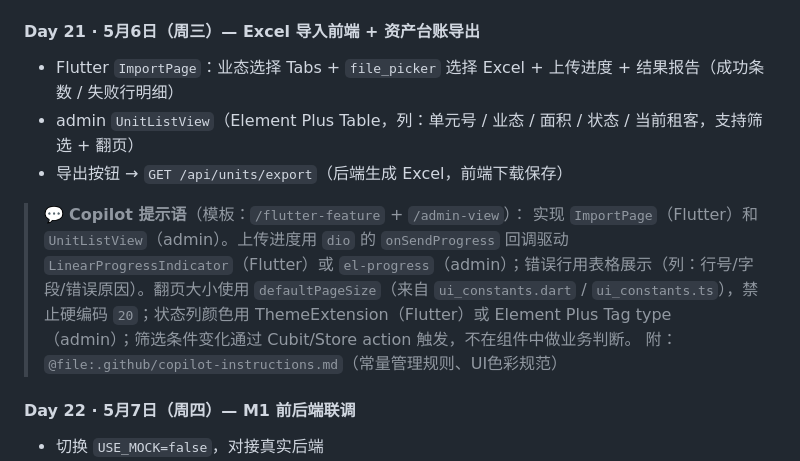
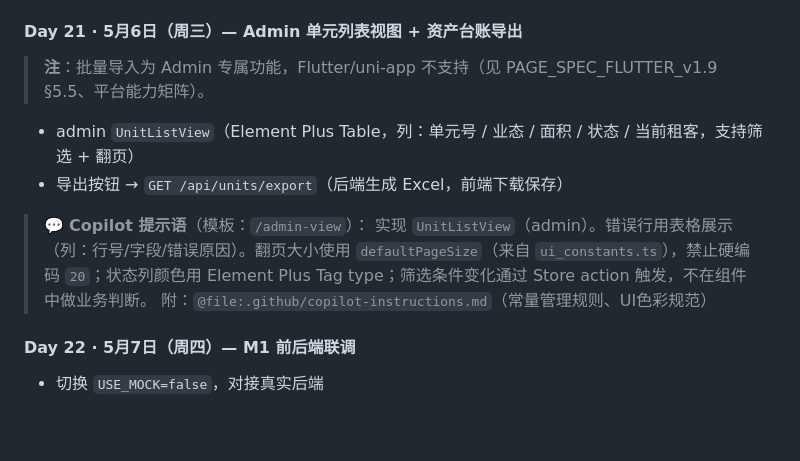
Before and after one commit to SheltonWan/propos, a Markdown page: docs/plan/PROJECT_PLAN.md, the part around the change. Rendered like a GitHub page; blank space fills up the shorter version.

Commit message:
关于app资产导入入口取消更新文档

```diff
--- a/docs/plan/PROJECT_PLAN.md
+++ b/docs/plan/PROJECT_PLAN.md
@@ -399,14 +399,15 @@
 > 实现热区点击交互和 `UnitDetailPage`。点击 SVG 多边形通过 GestureDetector + 坐标命中判断识别 unitId，命中后通过 `context.push('/assets/unit-detail/$unitId')` 跳转。`UnitDetailPage` 中当前合同摘要区域目前为占位组件（`ContractSummaryPlaceholder`），待 M2 联动后回填。三业态差异化字段用 Dart 3 `switch` pattern matching 条件渲染（admin 端同理）。
 > 附：`@file:docs/ARCH.md`（前端路由）`@file:.github/copilot-instructions.md`
 
-#### Day 21 · 5月6日（周三）— Excel 导入前端 + 资产台账导出
+#### Day 21 · 5月6日（周三）— Admin 单元列表视图 + 资产台账导出
 
-- Flutter `ImportPage`：业态选择 Tabs + `file_picker` 选择 Excel + 上传进度 + 结果报告（成功条数 / 失败行明细）
+> **注**：批量导入为 Admin 专属功能，Flutter/uni-app 不支持（见 PAGE_SPEC_FLUTTER_v1.9 §5.5、平台能力矩阵）。
+
 - admin `UnitListView`（Element Plus Table，列：单元号 / 业态 / 面积 / 状态 / 当前租客，支持筛选 + 翻页）
 - 导出按钮 → `GET /api/units/export`（后端生成 Excel，前端下载保存）
 
-> 💬 **Copilot 提示语**（模板：`/flutter-feature` + `/admin-view`）：
-> 实现 `ImportPage`（Flutter）和 `UnitListView`（admin）。上传进度用 `dio` 的 `onSendProgress` 回调驱动 `LinearProgressIndicator`（Flutter）或 `el-progress`（admin）；错误行用表格展示（列：行号/字段/错误原因）。翻页大小使用 `defaultPageSize`（来自 `ui_constants.dart` / `ui_constants.ts`），禁止硬编码 `20`；状态列颜色用 ThemeExtension（Flutter）或 Element Plus Tag type（admin）；筛选条件变化通过 Cubit/Store action 触发，不在组件中做业务判断。
+> 💬 **Copilot 提示语**（模板：`/admin-view`）：
+> 实现 `UnitListView`（admin）。错误行用表格展示（列：行号/字段/错误原因）。翻页大小使用 `defaultPageSize`（来自 `ui_constants.ts`），禁止硬编码 `20`；状态列颜色用 Element Plus Tag type；筛选条件变化通过 Store action 触发，不在组件中做业务判断。
 > 附：`@file:.github/copilot-instructions.md`（常量管理规则、UI色彩规范）
 
 #### Day 22 · 5月7日（周四）— M1 前后端联调
```
Also changed, not shown: docs/plan/PHASE1_SWIMLANE_PLAN_v1.7.md (+1 -1 lines), docs/report/PROGRESS_REPORT_2026-04-30.md (+1 -1 lines).
